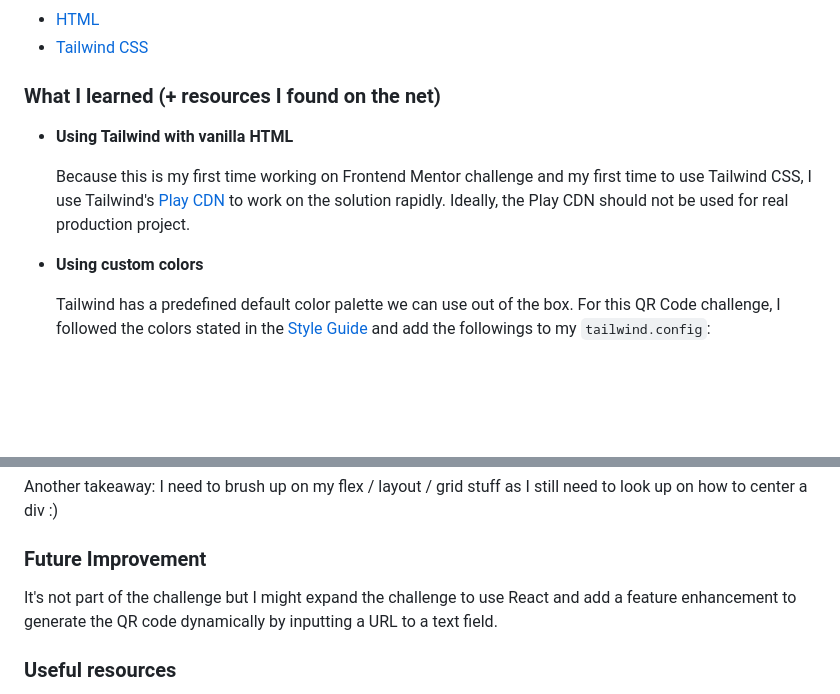
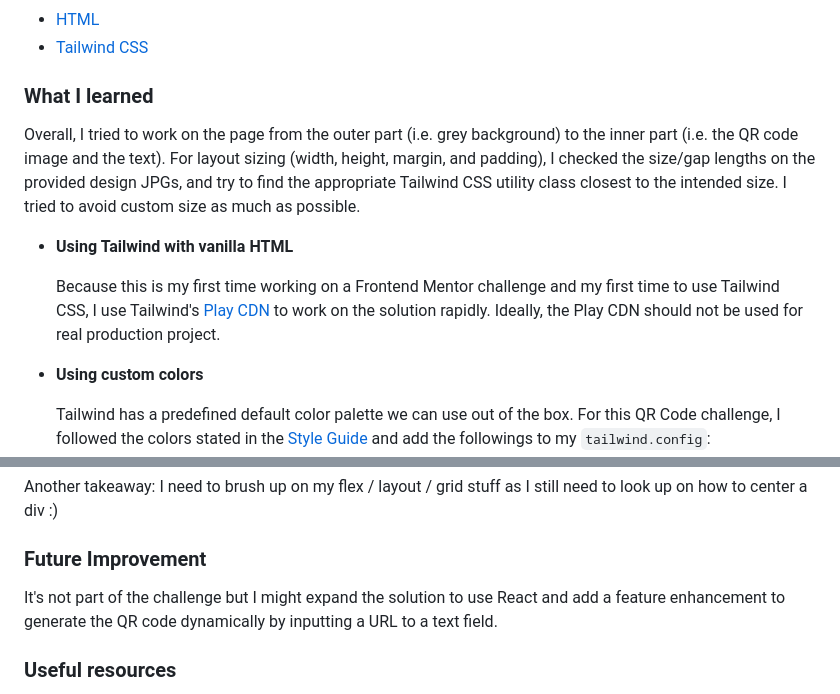
Before and after one commit to enreina/frontend-mentor-qr-code-component, a Markdown page: README.md, 2 parts joined by grey strips. GitHub-like rendering; blank space fills up the shorter version.

```diff
--- a/README.md
+++ b/README.md
@@ -38,11 +40,13 @@ This is a solution to the [QR code component challenge on Frontend Mentor](https
 - [HTML](https://developer.mozilla.org/en-US/docs/Glossary/HTML)
 - [Tailwind CSS](https://tailwindcss.com/)
 
-### What I learned (+ resources I found on the net)
+### What I learned
+
+Overall, I tried to work on the page from the outer part (i.e. grey background) to the inner part (i.e. the QR code image and the text). For layout sizing (width, height, margin, and padding), I checked the size/gap lengths on the provided design JPGs, and try to find the appropriate Tailwind CSS utility class closest to the intended size. I tried to avoid custom size as much as possible.
 
 - **Using Tailwind with vanilla HTML**
 
-  Because this is my first time working on Frontend Mentor challenge and my first time to use Tailwind CSS, I use Tailwind's [Play CDN](https://tailwindcss.com/docs/installation/play-cdn) to work on the solution rapidly. Ideally, the Play CDN should not be used for real production project.
+  Because this is my first time working on a Frontend Mentor challenge and my first time to use Tailwind CSS, I use Tailwind's [Play CDN](https://tailwindcss.com/docs/installation/play-cdn) to work on the solution rapidly. Ideally, the Play CDN should not be used for real production project.
 
 - **Using custom colors**
 
@@ -126,7 +130,7 @@ Another takeaway: I need to brush up on my flex / layout / grid stuff as I still
 
 ### Future Improvement
 
-It's not part of the challenge but I might expand the challenge to use React and add a feature enhancement to generate the QR code dynamically by inputting a URL to a text field.
+It's not part of the challenge but I might expand the solution to use React and add a feature enhancement to generate the QR code dynamically by inputting a URL to a text field.
 
 ### Useful resources
 
```
Also changed, not shown: other parts of README.md (+6 -4 lines), qr-code-component-desktop-screenshot.png (added), qr-code-component-mobile-screenshot.png (added).
